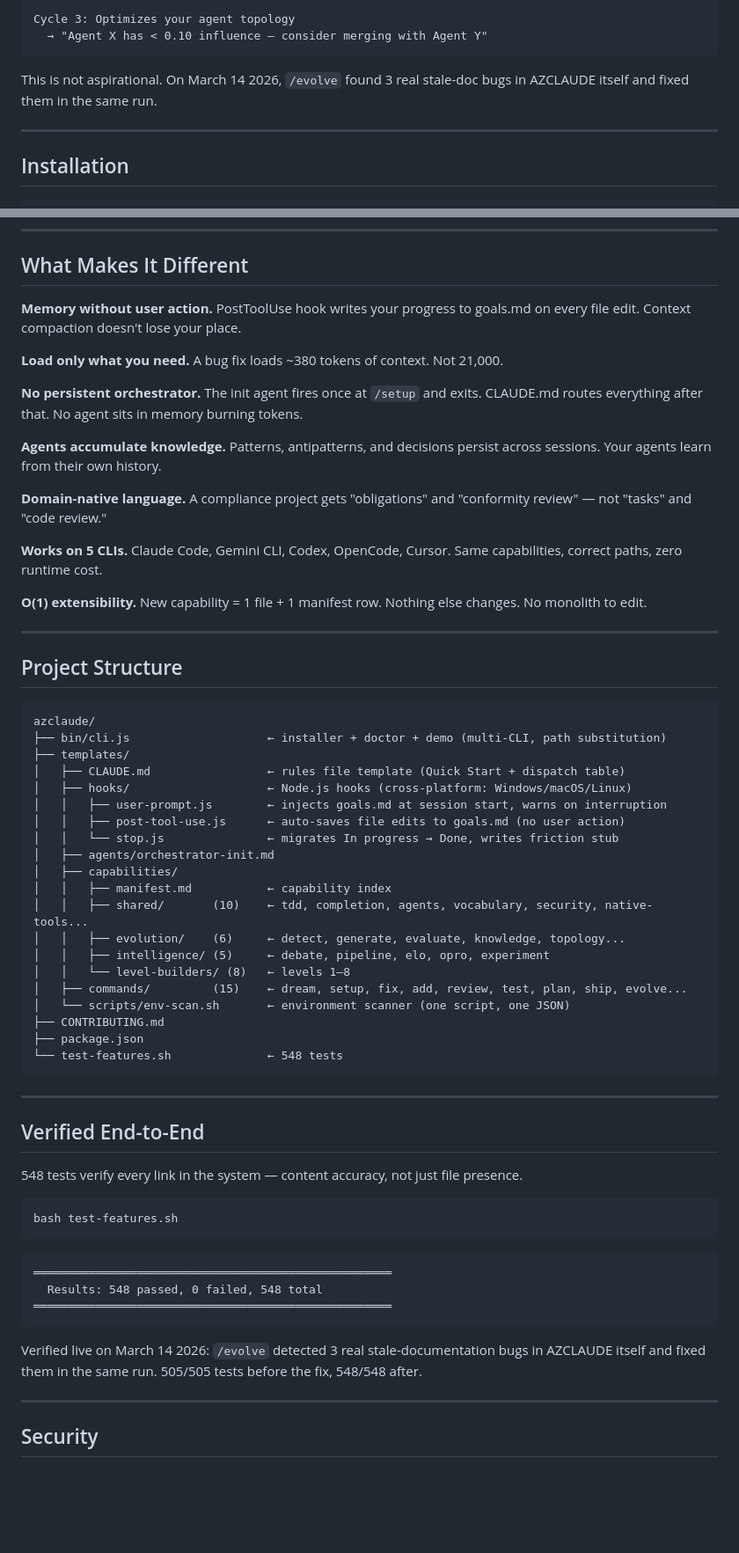
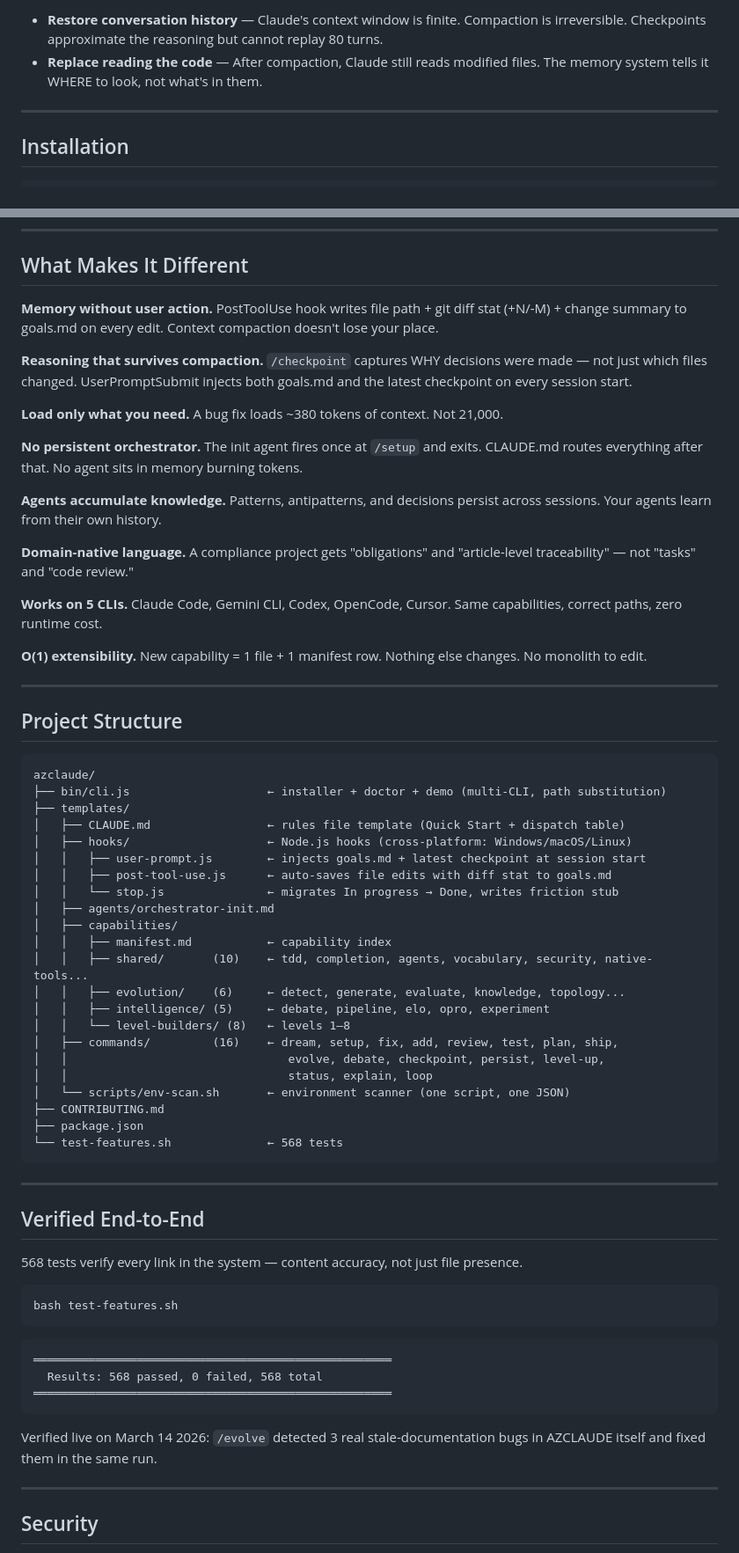
Before and after one commit to haytamAroui/AZ-CLAUDE, a Markdown page: README.md, 2 parts joined by grey strips. Shown at 88% size. GitHub-like rendering; blank space fills up the shorter version.

````diff
--- a/README.md
+++ b/README.md
@@ -102,9 +120,6 @@ Cycle 2: Consolidates what you learned
 
-Cycle 3: Optimizes your agent topology
-  → "Agent X has < 0.10 influence — consider merging with Agent Y"
-```
-
-This is not aspirational. On March 14 2026, `/evolve` found 3 real stale-doc bugs in AZCLAUDE itself and fixed them in the same run.
+- **Restore conversation history** — Claude's context window is finite. Compaction is irreversible. Checkpoints approximate the reasoning but cannot replay 80 turns.
+- **Replace reading the code** — After compaction, Claude still reads modified files. The memory system tells it WHERE to look, not what's in them.
 
 ---
 
@@ -272,7 +298,10 @@ Run `/level-up` → see your current level → build the next one. One at a time
 ## What Makes It Different
 
 **Memory without user action.**
-PostToolUse hook writes your progress to goals.md on every file edit. Context compaction doesn't lose your place.
+PostToolUse hook writes file path + git diff stat (+N/-M) + change summary to goals.md on every edit. Context compaction doesn't lose your place.
+
+**Reasoning that survives compaction.**
+`/checkpoint` captures WHY decisions were made — not just which files changed. UserPromptSubmit injects both goals.md and the latest checkpoint on every session start.
 
 **Load only what you need.**
 A bug fix loads ~380 tokens of context. Not 21,000.
@@ -284,7 +313,7 @@ The init agent fires once at `/setup` and exits. CLAUDE.md routes everything aft
 Patterns, antipatterns, and decisions persist across sessions. Your agents learn from their own history.
 
 **Domain-native language.**
-A compliance project gets "obligations" and "conformity review" — not "tasks" and "code review."
+A compliance project gets "obligations" and "article-level traceability" — not "tasks" and "code review."
 
 **Works on 5 CLIs.**
 Claude Code, Gemini CLI, Codex, OpenCode, Cursor. Same capabilities, correct paths, zero runtime cost.
@@ -302,8 +331,8 @@ azclaude/
 ├── templates/
 │   ├── CLAUDE.md                 ← rules file template (Quick Start + dispatch table)
 │   ├── hooks/                    ← Node.js hooks (cross-platform: Windows/macOS/Linux)
-│   │   ├── user-prompt.js        ← injects goals.md at session start, warns on interruption
-│   │   ├── post-tool-use.js      ← auto-saves file edits to goals.md (no user action)
+│   │   ├── user-prompt.js        ← injects goals.md + latest checkpoint at session start
+│   │   ├── post-tool-use.js      ← auto-saves file edits with diff stat to goals.md
 │   │   └── stop.js               ← migrates In progress → Done, writes friction stub
 │   ├── agents/orchestrator-init.md
 │   ├── capabilities/
@@ -312,18 +341,20 @@ azclaude/
 │   │   ├── evolution/    (6)     ← detect, generate, evaluate, knowledge, topology...
 │   │   ├── intelligence/ (5)     ← debate, pipeline, elo, opro, experiment
 │   │   └── level-builders/ (8)   ← levels 1–8
-│   ├── commands/         (15)    ← dream, setup, fix, add, review, test, plan, ship, evolve...
+│   ├── commands/         (16)    ← dream, setup, fix, add, review, test, plan, ship,
+│   │                                evolve, debate, checkpoint, persist, level-up,
+│   │                                status, explain, loop
 │   └── scripts/env-scan.sh       ← environment scanner (one script, one JSON)
 ├── CONTRIBUTING.md
 ├── package.json
-└── test-features.sh              ← 548 tests
+└── test-features.sh              ← 568 tests
 ```
 
 ---
 
 ## Verified End-to-End
 
-548 tests verify every link in the system — content accuracy, not just file presence.
+568 tests verify every link in the system — content accuracy, not just file presence.
 
 ```bash
 bash test-features.sh
@@ -331,11 +362,11 @@ bash test-features.sh
 
 ```
 ════════════════════════════════════════════════════
-  Results: 548 passed, 0 failed, 548 total
+  Results: 568 passed, 0 failed, 568 total
 ════════════════════════════════════════════════════
 ```
 
-Verified live on March 14 2026: `/evolve` detected 3 real stale-documentation bugs in AZCLAUDE itself and fixed them in the same run. 505/505 tests before the fix, 548/548 after.
+Verified live on March 14 2026: `/evolve` detected 3 real stale-documentation bugs in AZCLAUDE itself and fixed them in the same run.
 
 ---
 
````
Also changed, not shown: other parts of README.md (+68 -39 lines).
